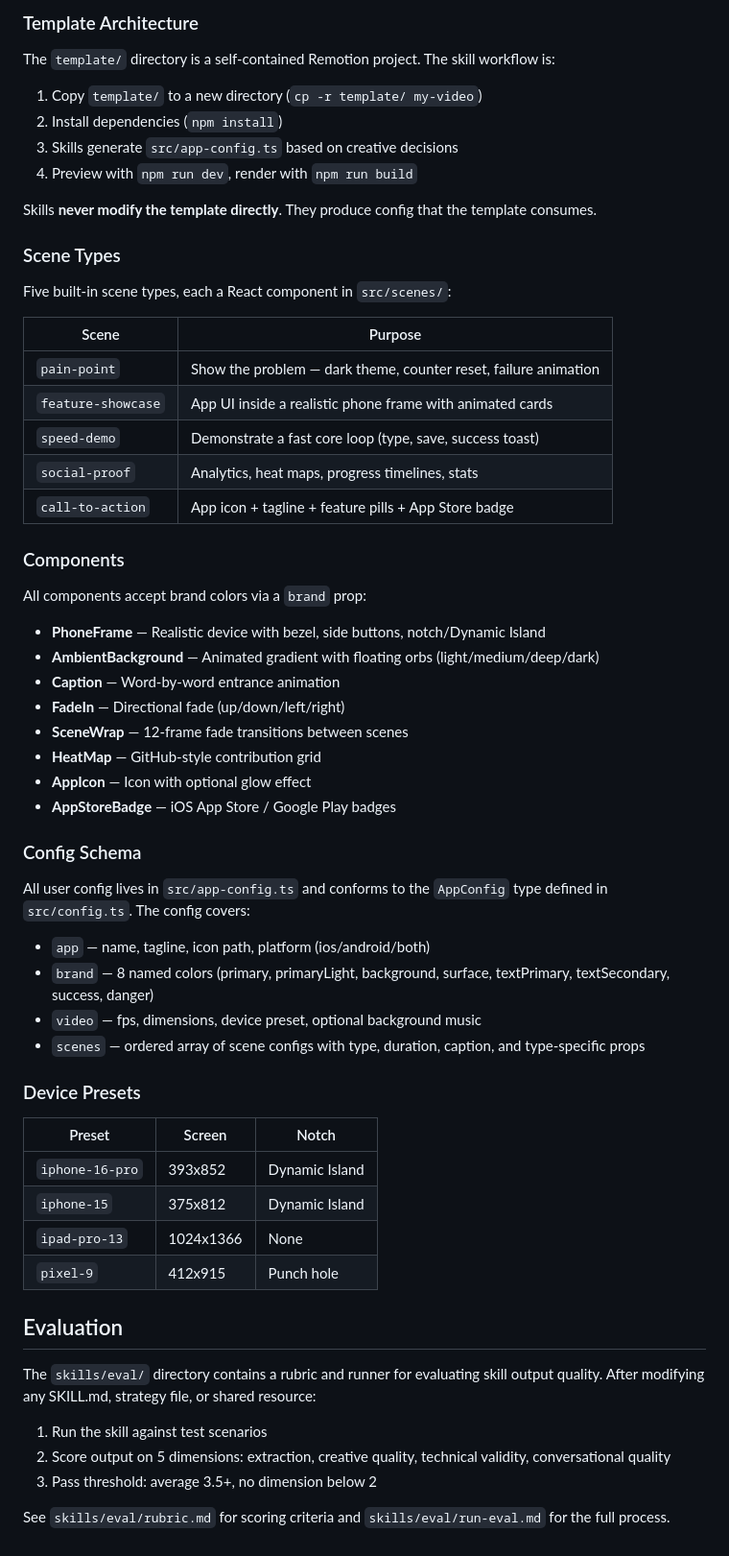
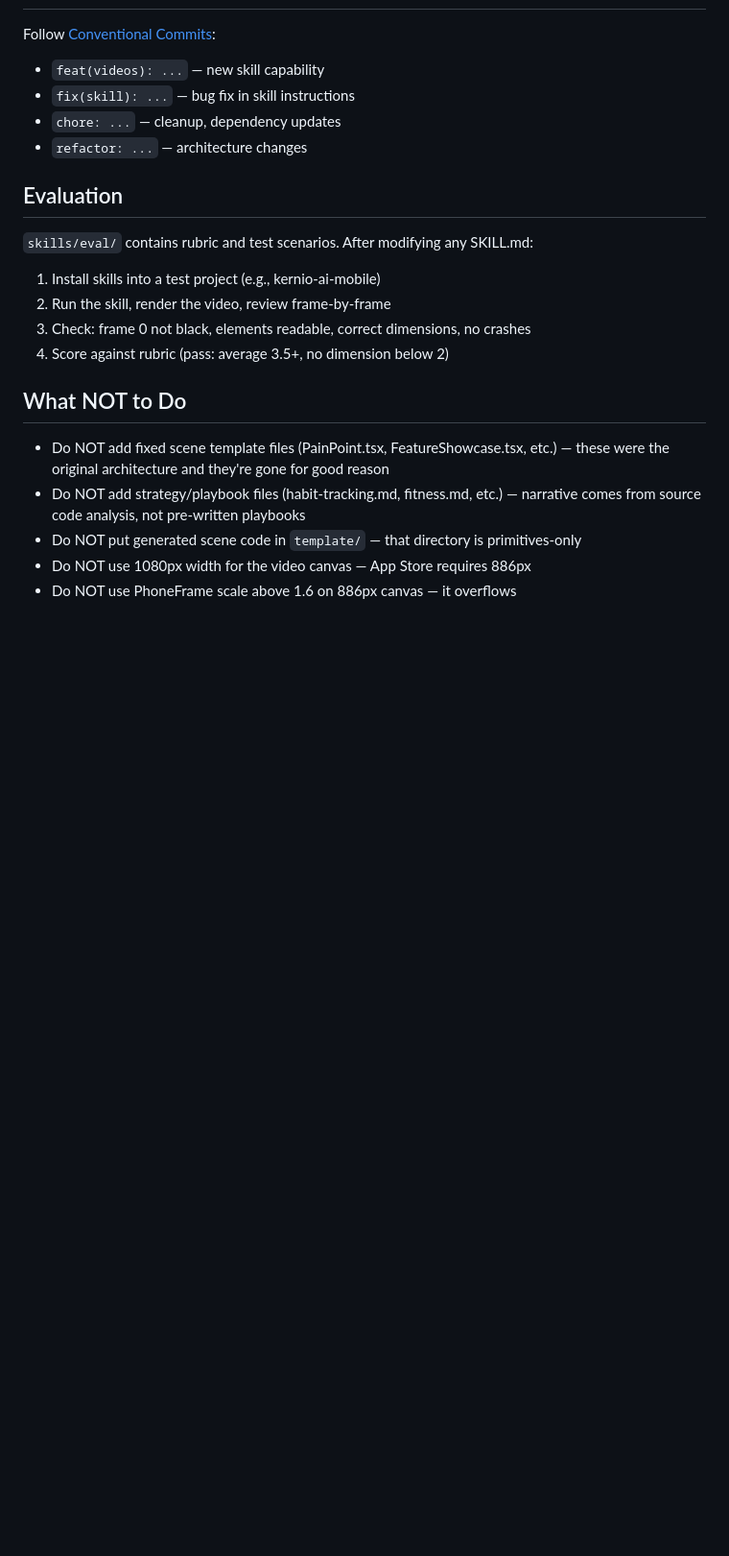
Before and after one commit to trunghaiy/appshot, a Markdown page: AGENTS.md, the part around one of its changes. Shown at 96% size. Drawn GitHub-style; blank space fills up the shorter version.

```diff
--- a/AGENTS.md
+++ b/AGENTS.md
@@ -236,63 +171,21 @@ Include a scope in parentheses when it adds clarity.
-### Template Architecture
-
-The `template/` directory is a self-contained Remotion project. The skill workflow is:
-
-1. Copy `template/` to a new directory (`cp -r template/ my-video`)
-2. Install dependencies (`npm install`)
-3. Skills generate `src/app-config.ts` based on creative decisions
-4. Preview with `npm run dev`, render with `npm run build`
-
-Skills **never modify the template directly**. They produce config that the template consumes.
-
-### Scene Types
-
-Five built-in scene types, each a React component in `src/scenes/`:
-
-| Scene | Purpose |
-|-------|---------|
-| `pain-point` | Show the problem — dark theme, counter reset, failure animation |
-| `feature-showcase` | App UI inside a realistic phone frame with animated cards |
-| `speed-demo` | Demonstrate a fast core loop (type, save, success toast) |
-| `social-proof` | Analytics, heat maps, progress timelines, stats |
-| `call-to-action` | App icon + tagline + feature pills + App Store badge |
-
-### Components
-
-All components accept brand colors via a `brand` prop:
-
-- **PhoneFrame** — Realistic device with bezel, side buttons, notch/Dynamic Island
-- **AmbientBackground** — Animated gradient with floating orbs (light/medium/deep/dark)
-- **Caption** — Word-by-word entrance animation
-- **FadeIn** — Directional fade (up/down/left/right)
-- **SceneWrap** — 12-frame fade transitions between scenes
-- **HeatMap** — GitHub-style contribution grid
-- **AppIcon** — Icon with optional glow effect
-- **AppStoreBadge** — iOS App Store / Google Play badges
-
-### Config Schema
-
-All user config lives in `src/app-config.ts` and conforms to the `AppConfig` type defined in `src/config.ts`. The config covers:
-
-- `app` — name, tagline, icon path, platform (ios/android/both)
-- `brand` — 8 named colors (primary, primaryLight, background, surface, textPrimary, textSecondary, success, danger)
-- `video` — fps, dimensions, device preset, optional background music
-- `scenes` — ordered array of scene configs with type, duration, caption, and type-specific props
-
-### Device Presets
-
-| Preset | Screen | Notch |
-|--------|--------|-------|
-| `iphone-16-pro` | 393x852 | Dynamic Island |
-| `iphone-15` | 375x812 | Dynamic Island |
-| `ipad-pro-13` | 1024x1366 | None |
-| `pixel-9` | 412x915 | Punch hole |
+Follow [Conventional Commits](https://www.conventionalcommits.org/):
+- `feat(videos): ...` — new skill capability
+- `fix(skill): ...` — bug fix in skill instructions
+- `chore: ...` — cleanup, dependency updates
+- `refactor: ...` — architecture changes
 
 ## Evaluation
 
-The `skills/eval/` directory contains a rubric and runner for evaluating skill output quality. After modifying any SKILL.md, strategy file, or shared resource:
+`skills/eval/` contains rubric and test scenarios. After modifying any SKILL.md:
+1. Install skills into a test project (e.g., kernio-ai-mobile)
+2. Run the skill, render the video, review frame-by-frame
+3. Check: frame 0 not black, elements readable, correct dimensions, no crashes
+4. Score against rubric (pass: average 3.5+, no dimension below 2)
 
-1. Run the skill against test scenarios
-2. Score output on 5 dimensions: extraction, creative quality, technical validity, conversational quality
-3. Pass threshold: average 3.5+, no dimension below 2
+## What NOT to Do
 
-See `skills/eval/rubric.md` for scoring criteria and `skills/eval/run-eval.md` for the full process.
+- Do NOT add fixed scene template files (PainPoint.tsx, FeatureShowcase.tsx, etc.) — these were the original architecture and they're gone for good reason
+- Do NOT add strategy/playbook files (habit-tracking.md, fitness.md, etc.) — narrative comes from source code analysis, not pre-written playbooks
+- Do NOT put generated scene code in `template/` — that directory is primitives-only
+- Do NOT use 1080px width for the video canvas — App Store requires 886px
+- Do NOT use PhoneFrame scale above 1.6 on 886px canvas — it overflows
```
Also changed, not shown: other parts of AGENTS.md (+132 -197 lines).
